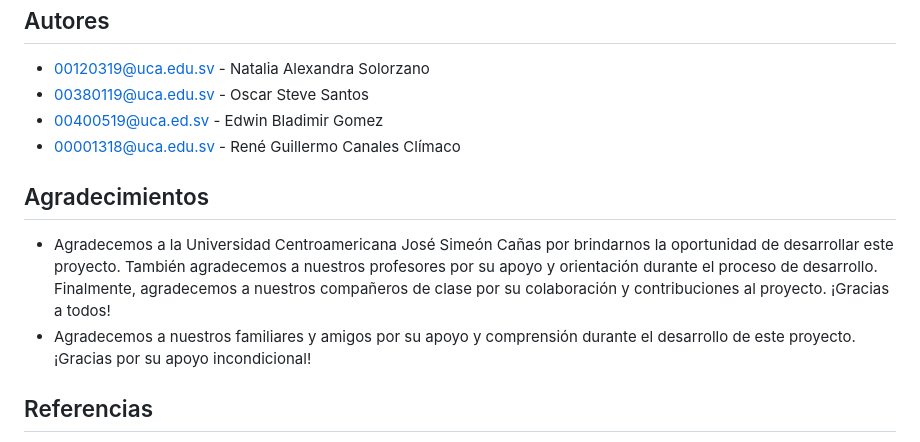
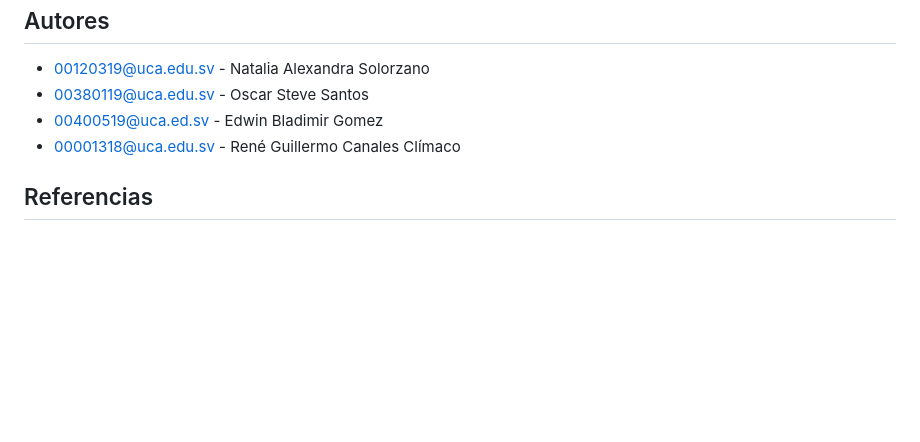
Before and after one commit to NASP-tech/Mapping-Chronicles, a Markdown page: README.md, the part around the change. Rendered like a GitHub page; blank space fills up the shorter version.

```diff
--- a/README.md
+++ b/README.md
@@ -124,11 +124,6 @@ Recuerda que Chronicles Maps es un proyecto de código abierto y la comunidad es
 - 00400519@uca.ed.sv - Edwin Bladimir Gomez
 - 00001318@uca.edu.sv - René Guillermo Canales Clímaco
 
-## Agradecimientos
-
-- Agradecemos a la Universidad Centroamericana José Simeón Cañas por brindarnos la oportunidad de desarrollar este proyecto. También agradecemos a nuestros profesores por su apoyo y orientación durante el proceso de desarrollo. Finalmente, agradecemos a nuestros compañeros de clase por su colaboración y contribuciones al proyecto. ¡Gracias a todos!
-- Agradecemos a nuestros familiares y amigos por su apoyo y comprensión durante el desarrollo de este proyecto. ¡Gracias por su apoyo incondicional!
-
 ## Referencias
 
 - [1] https://www.mongodb.com/
```
